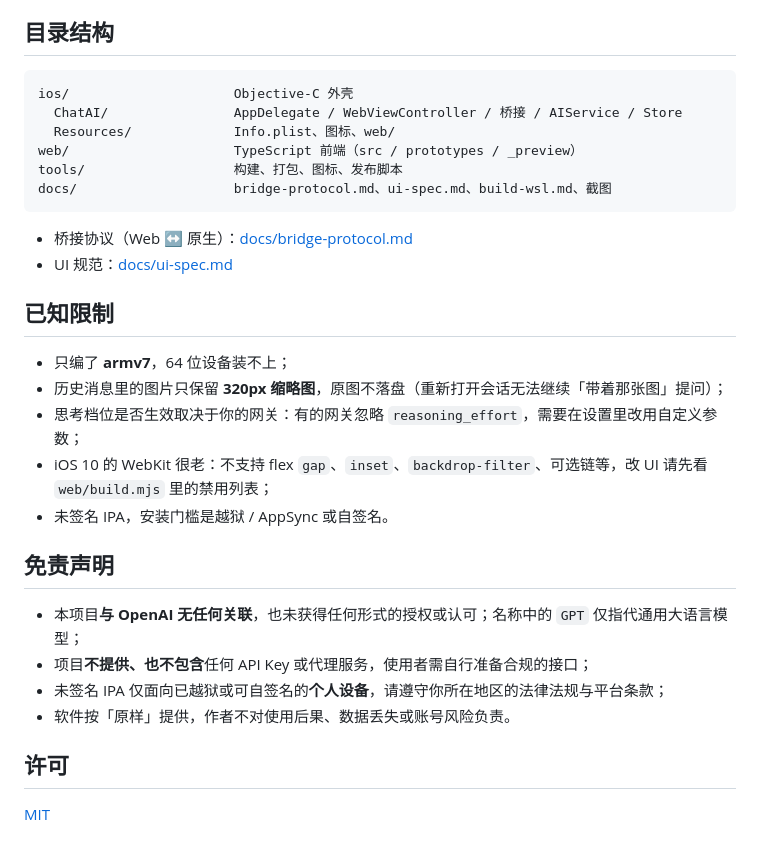
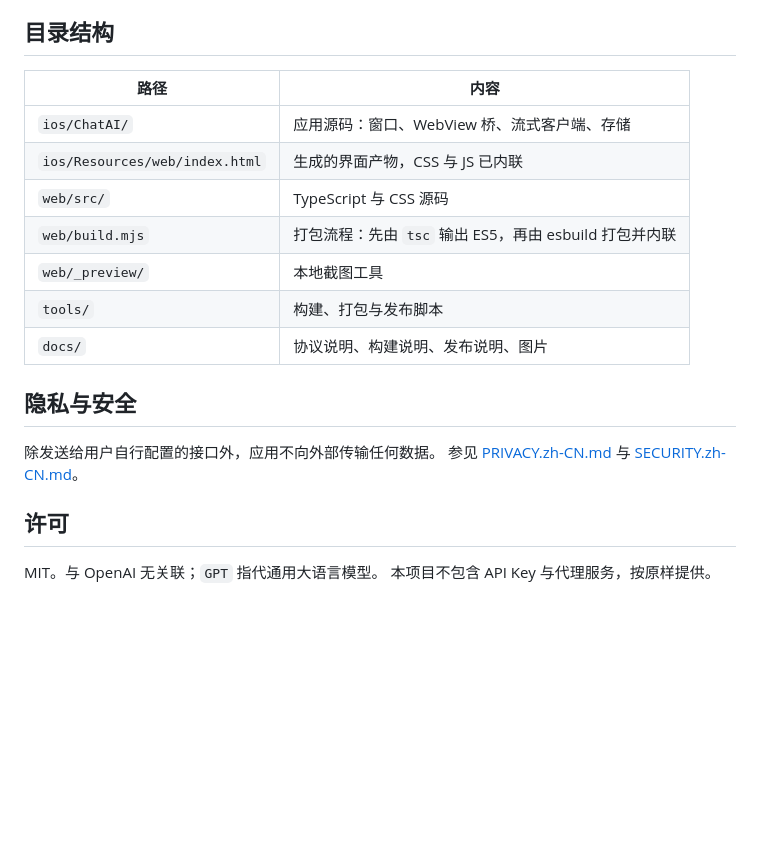
Before and after one commit to Yinhefuluoye/iLegacyGPT, a Markdown page: README.zh-CN.md, the part around one of its changes. GitHub-like rendering; blank space fills up the shorter version.

````diff
--- a/README.zh-CN.md
+++ b/README.zh-CN.md
@@ -104,33 +76,22 @@ python tools/package_ipa.py --app ios/.theos/obj/iphone/8.0/ChatAI.app --version
 
 ## 目录结构
 
-```
-ios/                     Objective-C 外壳
-  ChatAI/                AppDelegate / WebViewController / 桥接 / AIService / Store
-  Resources/             Info.plist、图标、web/
-web/                     TypeScript 前端（src / prototypes / _preview）
-tools/                   构建、打包、图标、发布脚本
-docs/                    bridge-protocol.md、ui-spec.md、build-wsl.md、截图
-```
+| 路径 | 内容 |
+| --- | --- |
+| `ios/ChatAI/` | 应用源码：窗口、WebView 桥、流式客户端、存储 |
+| `ios/Resources/web/index.html` | 生成的界面产物，CSS 与 JS 已内联 |
+| `web/src/` | TypeScript 与 CSS 源码 |
+| `web/build.mjs` | 打包流程：先由 `tsc` 输出 ES5，再由 esbuild 打包并内联 |
+| `web/_preview/` | 本地截图工具 |
+| `tools/` | 构建、打包与发布脚本 |
+| `docs/` | 协议说明、构建说明、发布说明、图片 |
 
-- 桥接协议（Web ↔ 原生）：[docs/bridge-protocol.md](docs/bridge-protocol.md)
-- UI 规范：[docs/ui-spec.md](docs/ui-spec.md)
+## 隐私与安全
 
-## 已知限制
-
-- 只编了 **armv7**，64 位设备装不上；
-- 历史消息里的图片只保留 **320px 缩略图**，原图不落盘（重新打开会话无法继续「带着那张图」提问）；
-- 思考档位是否生效取决于你的网关：有的网关忽略 `reasoning_effort`，需要在设置里改用自定义参数；
-- iOS 10 的 WebKit 很老：不支持 flex `gap`、`inset`、`backdrop-filter`、可选链等，改 UI 请先看 `web/build.mjs` 里的禁用列表；
-- 未签名 IPA，安装门槛是越狱 / AppSync 或自签名。
-
-## 免责声明
-
-- 本项目**与 OpenAI 无任何关联**，也未获得任何形式的授权或认可；名称中的 `GPT` 仅指代通用大语言模型；
-- 项目**不提供、也不包含**任何 API Key 或代理服务，使用者需自行准备合规的接口；
-- 未签名 IPA 仅面向已越狱或可自签名的**个人设备**，请遵守你所在地区的法律法规与平台条款；
-- 软件按「原样」提供，作者不对使用后果、数据丢失或账号风险负责。
+除发送给用户自行配置的接口外，应用不向外部传输任何数据。
+参见 [PRIVACY.zh-CN.md](PRIVACY.zh-CN.md) 与 [SECURITY.zh-CN.md](SECURITY.zh-CN.md)。
 
 ## 许可
 
-[MIT](LICENSE)
+MIT。与 OpenAI 无关联；`GPT` 指代通用大语言模型。
+本项目不包含 API Key 与代理服务，按原样提供。
````
Also changed, not shown: other parts of README.zh-CN.md (+49 -77 lines).
